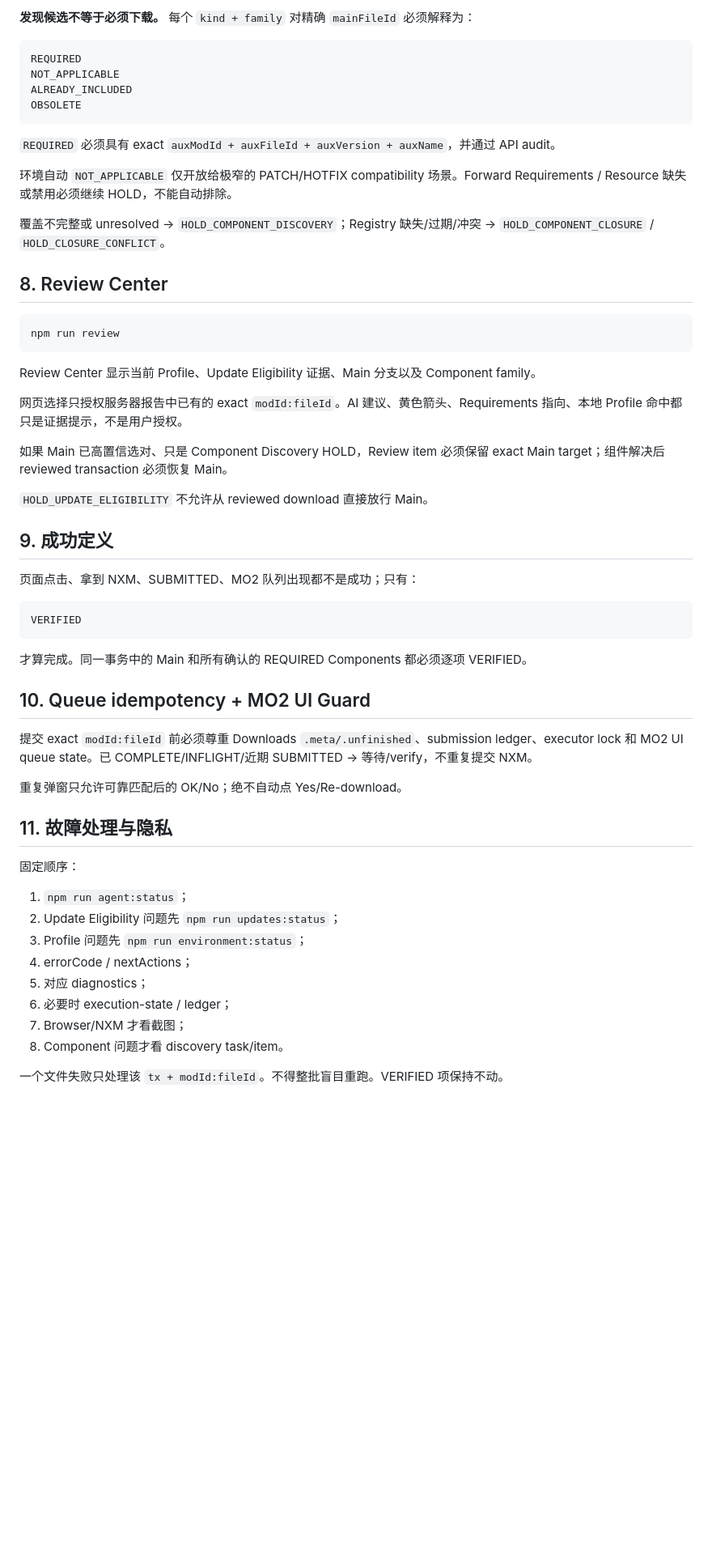
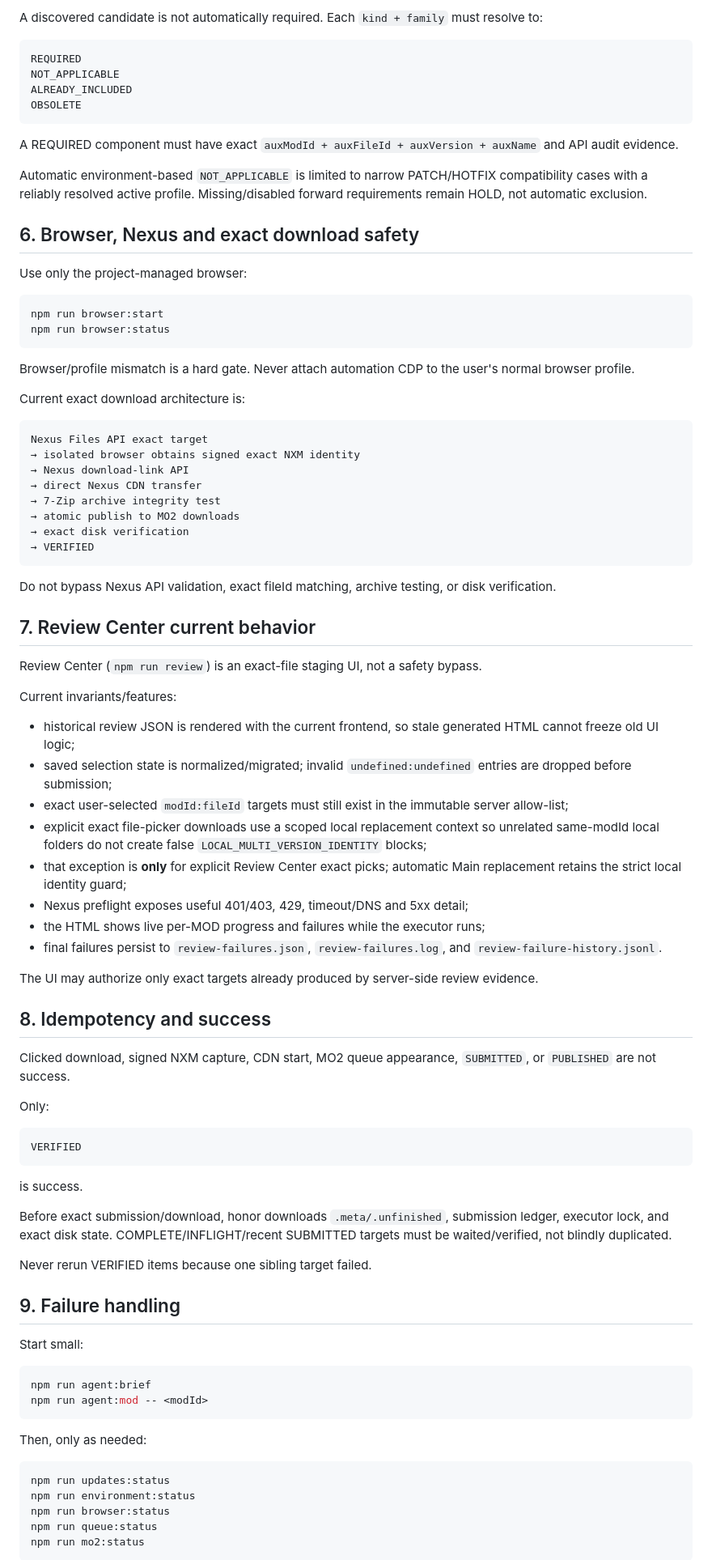
Before and after one commit to Hyper357/TES5-mo2-auto-download-update, a Markdown page: AGENTS.md, the part around one of its changes. Shown at 81% size. Drawn GitHub-style; blank space fills up the shorter version.

Commit message:
Make AGENTS.md the current one-read operational protocol

````diff
--- a/AGENTS.md
+++ b/AGENTS.md
@@ -278,5 +154,5 @@ HOTFIX PATCH TRANSLATION OPTIONAL_COMPONENT
 
-**发现候选不等于必须下载。** 每个 `kind + family` 对精确 `mainFileId` 必须解释为：
+A discovered candidate is not automatically required. Each `kind + family` must resolve to:
 
 ```text
 REQUIRED
@@ -285,54 +161,85 @@ ALREADY_INCLUDED
 OBSOLETE
 ```
 
-`REQUIRED` 必须具有 exact `auxModId + auxFileId + auxVersion + auxName`，并通过 API audit。
+A REQUIRED component must have exact `auxModId + auxFileId + auxVersion + auxName` and API audit evidence.
 
-环境自动 `NOT_APPLICABLE` 仅开放给极窄的 PATCH/HOTFIX compatibility 场景。Forward Requirements / Resource 缺失或禁用必须继续 HOLD，不能自动排除。
+Automatic environment-based `NOT_APPLICABLE` is limited to narrow PATCH/HOTFIX compatibility cases with a reliably resolved active profile. Missing/disabled forward requirements remain HOLD, not automatic exclusion.
 
-覆盖不完整或 unresolved → `HOLD_COMPONENT_DISCOVERY`；Registry 缺失/过期/冲突 → `HOLD_COMPONENT_CLOSURE` / `HOLD_CLOSURE_CONFLICT`。
+## 6. Browser, Nexus and exact download safety
 
-## 8. Review Center
+Use only the project-managed browser:
 
-```powershell
-npm run review
+```bash
+npm run browser:start
+npm run browser:status
 ```
 
-Review Center 显示当前 Profile、Update Eligibility 证据、Main 分支以及 Component family。
+Browser/profile mismatch is a hard gate. Never attach automation CDP to the user's normal browser profile.
 
-网页选择只授权服务器报告中已有的 exact `modId:fileId`。AI 建议、黄色箭头、Requirements 指向、本地 Profile 命中都只是证据提示，不是用户授权。
+Current exact download architecture is:
 
-如果 Main 已高置信选对、只是 Component Discovery HOLD，Review item 必须保留 exact Main target；组件解决后 reviewed transaction 必须恢复 Main。
+```text
+Nexus Files API exact target
+→ isolated browser obtains signed exact NXM identity
+→ Nexus download-link API
+→ direct Nexus CDN transfer
+→ 7-Zip archive integrity test
+→ atomic publish to MO2 downloads
+→ exact disk verification
+→ VERIFIED
+```
 
-`HOLD_UPDATE_ELIGIBILITY` 不允许从 reviewed download 直接放行 Main。
+Do not bypass Nexus API validation, exact fileId matching, archive testing, or disk verification.
 
-## 9. 成功定义
+## 7. Review Center current behavior
 
-页面点击、拿到 NXM、SUBMITTED、MO2 队列出现都不是成功；只有：
+Review Center (`npm run review`) is an exact-file staging UI, not a safety bypass.
+
+Current invariants/features:
+
+- historical review JSON is rendered with the current frontend, so stale generated HTML cannot freeze old UI logic;
+- saved selection state is normalized/migrated; invalid `undefined:undefined` entries are dropped before submission;
+- exact user-selected `modId:fileId` targets must still exist in the immutable server allow-list;
+- explicit exact file-picker downloads use a scoped local replacement context so unrelated same-modId local folders do not create false `LOCAL_MULTI_VERSION_IDENTITY` blocks;
+- that exception is **only** for explicit Review Center exact picks; automatic Main replacement retains the strict local identity guard;
+- Nexus preflight exposes useful 401/403, 429, timeout/DNS and 5xx detail;
+- the HTML shows live per-MOD progress and failures while the executor runs;
+- final failures persist to `review-failures.json`, `review-failures.log`, and `review-failure-history.jsonl`.
+
+The UI may authorize only exact targets already produced by server-side review evidence.
+
+## 8. Idempotency and success
+
+Clicked download, signed NXM capture, CDN start, MO2 queue appearance, `SUBMITTED`, or `PUBLISHED` are not success.
+
+Only:
 
 ```text
 VERIFIED
 ```
 
-才算完成。同一事务中的 Main 和所有确认的 REQUIRED Components 都必须逐项 VERIFIED。
+is success.
 
-## 10. Queue idempotency + MO2 UI Guard
+Before exact submission/download, honor downloads `.meta/.unfinished`, submission ledger, executor lock, and exact disk state. COMPLETE/INFLIGHT/recent SUBMITTED targets must be waited/verified, not blindly duplicated.
 
-提交 exact `modId:fileId` 前必须尊重 Downloads `.meta/.unfinished`、submission ledger、executor lock 和 MO2 UI queue state。已 COMPLETE/INFLIGHT/近期 SUBMITTED → 等待/verify，不重复提交 NXM。
+Never rerun VERIFIED items because one sibling target failed.
 
-重复弹窗只允许可靠匹配后的 OK/No；绝不自动点 Yes/Re-download。
+## 9. Failure handling
 
-## 11. 故障处理与隐私
+Start small:
 
-固定顺序：
+```bash
+npm run agent:brief
+npm run agent:mod -- <modId>
+```
 
-1. `npm run agent:status`；
-2. Update Eligibility 问题先 `npm run updates:status`；
-3. Profile 问题先 `npm run environment:status`；
-4. errorCode / nextActions；
-5. 对应 diagnostics；
-6. 必要时 execution-state / ledger；
-7. Browser/NXM 才看截图；
-8. Component 问题才看 discovery task/item。
+Then, only as needed:
 
-一个文件失败只处理该 `tx + modId:fileId`。不得整批盲目重跑。VERIFIED 项保持不动。
+```bash
+npm run updates:status
+npm run environment:status
+npm run browser:status
+npm run queue:status
+npm run mo2:status
+```
 
````
Also changed, not shown: other parts of AGENTS.md (+120 -193 lines).
